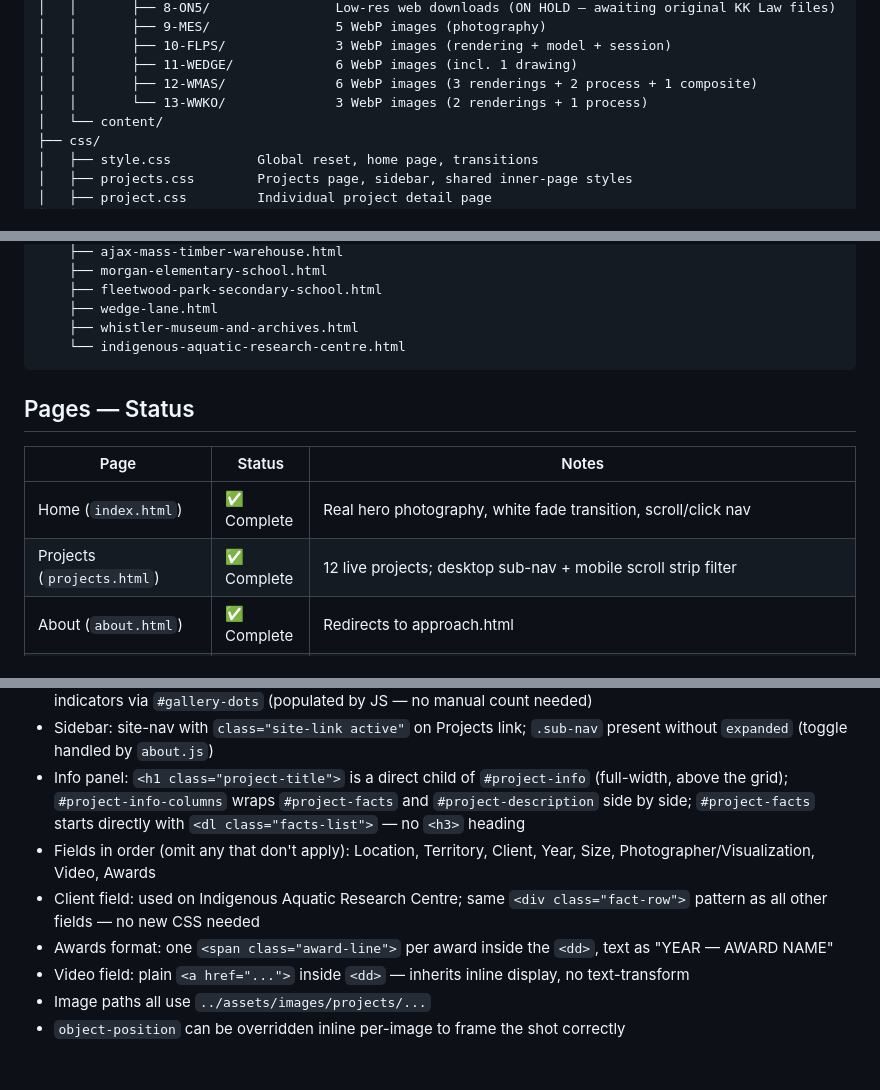
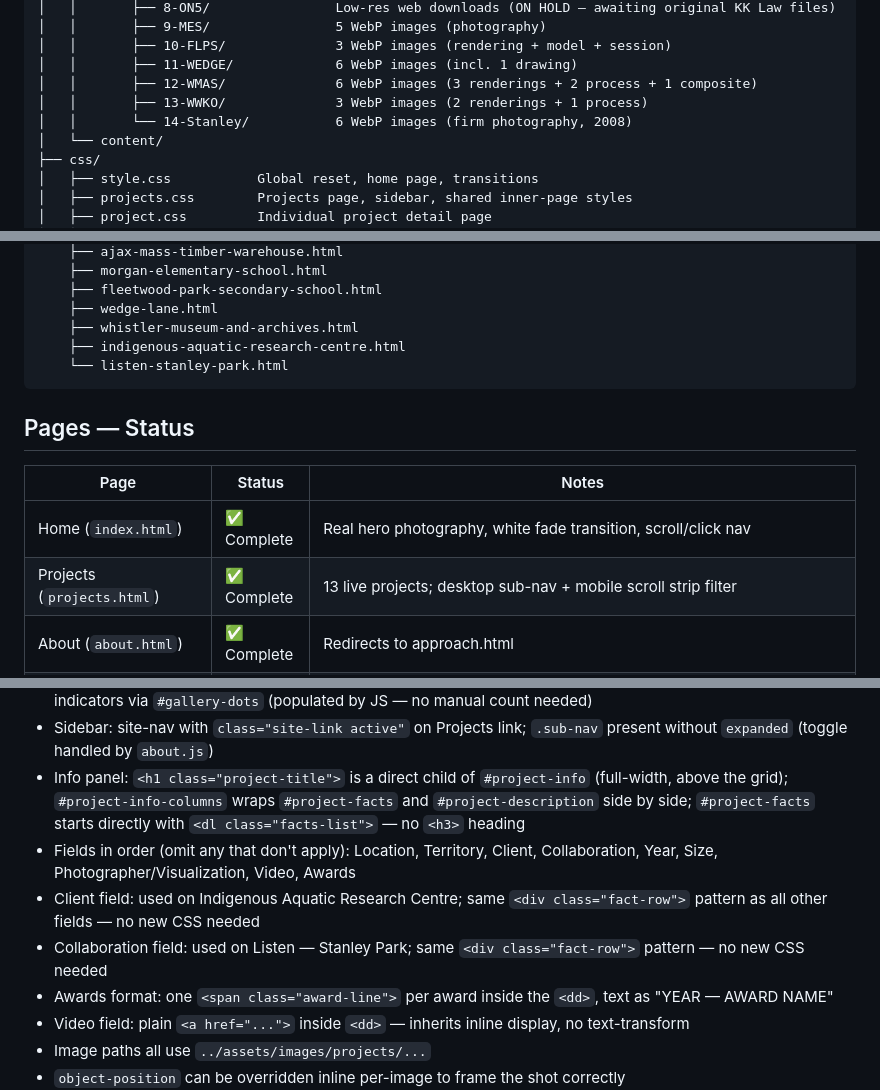
Before and after one commit to EdFish2000/hemsworth-architecture, a Markdown page: CLAUDE.md, 3 parts joined by grey strips. Drawn GitHub-style; blank space fills up the shorter version.

Commit message:
Update CLAUDE.md: add Listen — Stanley Park (project #13)
Co-Authored-By: Claude Sonnet 4.6 <noreply@anthropic.com>

````diff
--- a/CLAUDE.md
+++ b/CLAUDE.md
@@ -57,7 +57,8 @@ Portfolio website for Hemsworth Architecture, a Vancouver-based architecture fir
 │   │       ├── 10-FLPS/              3 WebP images (rendering + model + session)
 │   │       ├── 11-WEDGE/             6 WebP images (incl. 1 drawing)
 │   │       ├── 12-WMAS/              6 WebP images (3 renderings + 2 process + 1 composite)
-│   │       └── 13-WWKO/              3 WebP images (2 renderings + 1 process)
+│   │       ├── 13-WWKO/              3 WebP images (2 renderings + 1 process)
+│   │       └── 14-Stanley/           6 WebP images (firm photography, 2008)
 │   └── content/
 ├── css/
 │   ├── style.css           Global reset, home page, transitions
@@ -82,7 +83,8 @@ Portfolio website for Hemsworth Architecture, a Vancouver-based architecture fir
     ├── fleetwood-park-secondary-school.html
     ├── wedge-lane.html
     ├── whistler-museum-and-archives.html
-    └── indigenous-aquatic-research-centre.html
+    ├── indigenous-aquatic-research-centre.html
+    └── listen-stanley-park.html
 ```
 
 ## Pages — Status
@@ -90,7 +92,7 @@ Portfolio website for Hemsworth Architecture, a Vancouver-based architecture fir
 | Page | Status | Notes |
 |------|--------|-------|
 | Home (`index.html`) | ✅ Complete | Real hero photography, white fade transition, scroll/click nav |
-| Projects (`projects.html`) | ✅ Complete | 12 live projects; desktop sub-nav + mobile scroll strip filter |
+| Projects (`projects.html`) | ✅ Complete | 13 live projects; desktop sub-nav + mobile scroll strip filter |
 | About (`about.html`) | ✅ Complete | Redirects to approach.html |
 | Approach (`approach.html`) | ✅ Complete | Hero image (USRC), practice text, territorial acknowledgement |
 | Team (`team.html`) | ✅ Complete | Hero image (BCPH); two-column grid (300px name+credentials / title); 5 members with credentials |
@@ -119,8 +122,9 @@ Each project page follows a consistent structure:
 - Navigation zones: `#zone-prev` and `#zone-next` divs inside `#gallery-track` (full-height left/right halves); dot indicators via `#gallery-dots` (populated by JS — no manual count needed)
 - Sidebar: site-nav with `class="site-link active"` on Projects link; `.sub-nav` present without `expanded` (toggle handled by `about.js`)
 - Info panel: `<h1 class="project-title">` is a direct child of `#project-info` (full-width, above the grid); `#project-info-columns` wraps `#project-facts` and `#project-description` side by side; `#project-facts` starts directly with `<dl class="facts-list">` — no `<h3>` heading
-- Fields in order (omit any that don't apply): Location, Territory, Client, Year, Size, Photographer/Visualization, Video, Awards
+- Fields in order (omit any that don't apply): Location, Territory, Client, Collaboration, Year, Size, Photographer/Visualization, Video, Awards
 - Client field: used on Indigenous Aquatic Research Centre; same `<div class="fact-row">` pattern as all other fields — no new CSS needed
+- Collaboration field: used on Listen — Stanley Park; same `<div class="fact-row">` pattern — no new CSS needed
 - Awards format: one `<span class="award-line">` per award inside the `<dd>`, text as "YEAR — AWARD NAME"
 - Video field: plain `<a href="...">` inside `<dd>` — inherits inline display, no text-transform
 - Image paths all use `../assets/images/projects/...`
````
Also changed, not shown: other parts of CLAUDE.md (+2 -0 lines).
